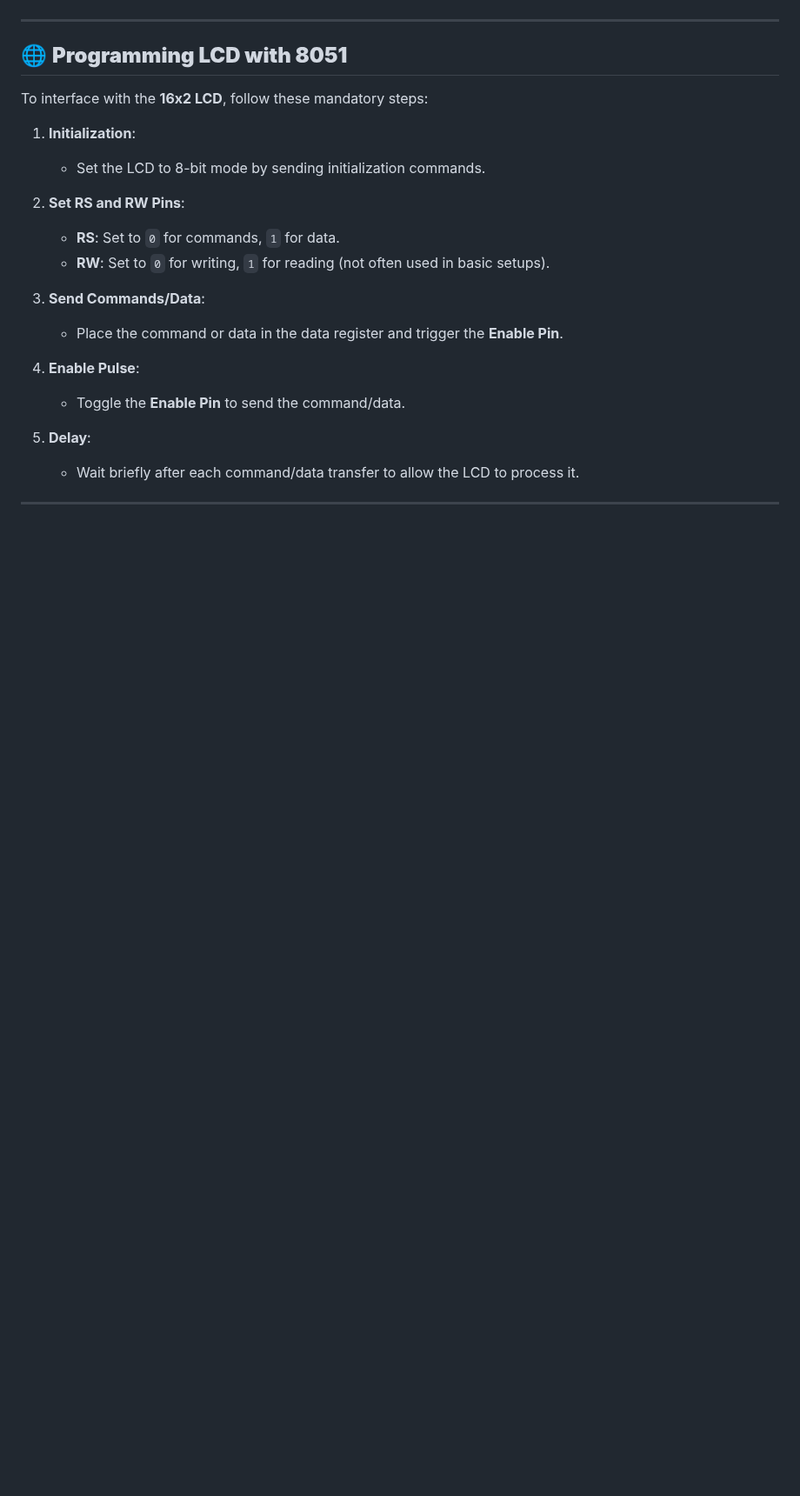
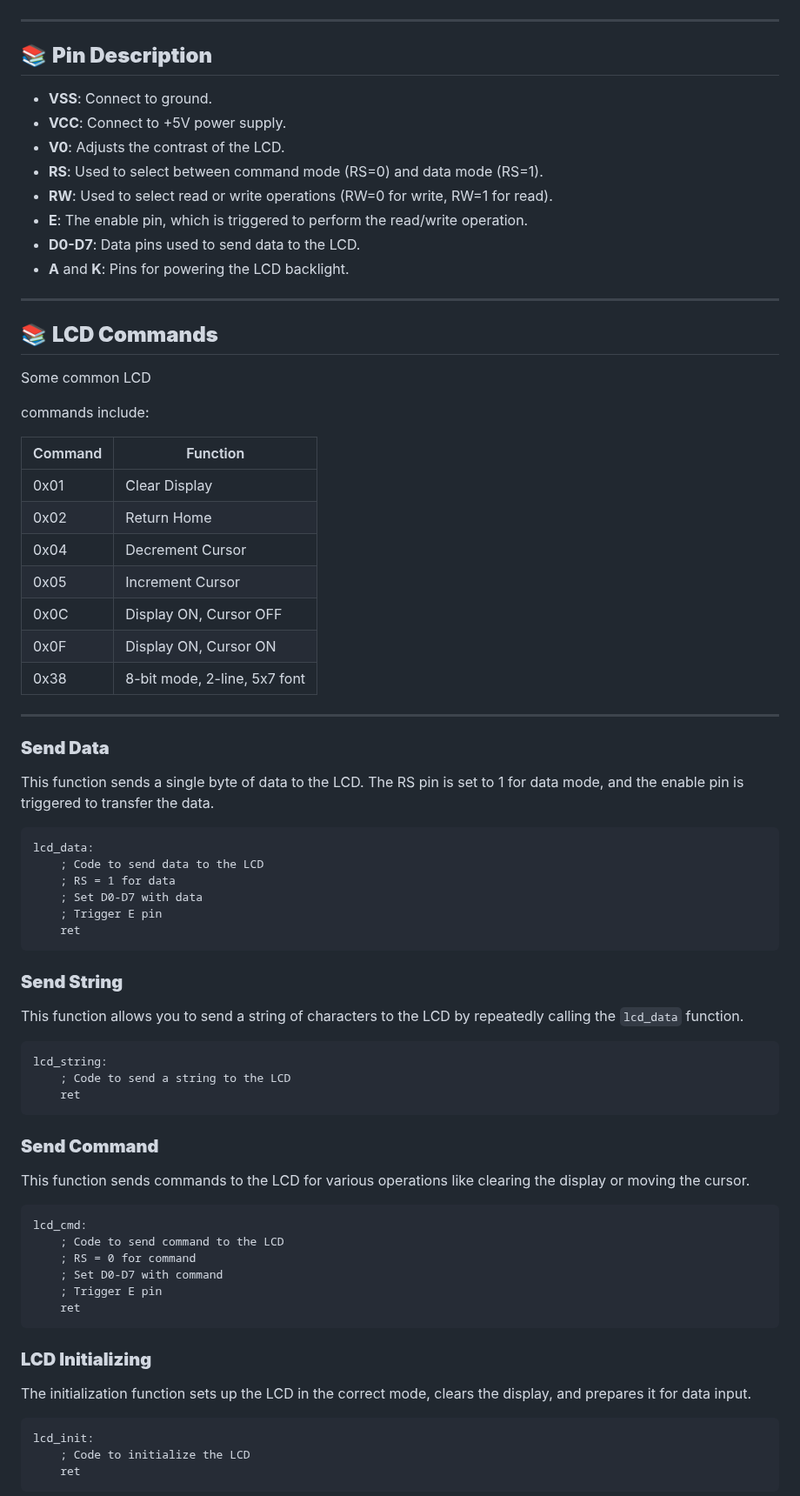
Before and after one commit to gmostofabd/8051-LCD, a Markdown page: README.md, the part around one of its changes. Shown at 87% size. Rendered like a GitHub page; blank space fills up the shorter version.

````diff
--- a/README.md
+++ b/README.md
@@ -114,24 +159,81 @@ A **Liquid Crystal Display (LCD)** provides a useful interface for embedded syst
 
 ---
 
-## 🌐 **Programming LCD with 8051**
+## 📚 **Pin Description**
 
-To interface with the **16x2 LCD**, follow these mandatory steps:
-
-1. **Initialization**:
-   - Set the LCD to 8-bit mode by sending initialization commands.
-
-2. **Set RS and RW Pins**:
-   - **RS**: Set to `0` for commands, `1` for data.
-   - **RW**: Set to `0` for writing, `1` for reading (not often used in basic setups).
-
-3. **Send Commands/Data**:
-   - Place the command or data in the data register and trigger the **Enable Pin**.
-
-4. **Enable Pulse**:
-   - Toggle the **Enable Pin** to send the command/data.
-
-5. **Delay**:
-   - Wait briefly after each command/data transfer to allow the LCD to process it.
+- **VSS**: Connect to ground.
+- **VCC**: Connect to +5V power supply.
+- **V0**: Adjusts the contrast of the LCD.
+- **RS**: Used to select between command mode (RS=0) and data mode (RS=1).
+- **RW**: Used to select read or write operations (RW=0 for write, RW=1 for read).
+- **E**: The enable pin, which is triggered to perform the read/write operation.
+- **D0-D7**: Data pins used to send data to the LCD.
+- **A** and **K**: Pins for powering the LCD backlight.
 
 ---
+
+## 📚 **LCD Commands**
+
+Some common LCD
+
+ commands include:
+
+| Command | Function                               |
+|---------|----------------------------------------|
+| 0x01   | Clear Display                         |
+| 0x02   | Return Home                           |
+| 0x04   | Decrement Cursor                      |
+| 0x05   | Increment Cursor                      |
+| 0x0C   | Display ON, Cursor OFF                |
+| 0x0F   | Display ON, Cursor ON                 |
+| 0x38   | 8-bit mode, 2-line, 5x7 font         |
+
+---
+
+
+### **Send Data**
+
+This function sends a single byte of data to the LCD. The RS pin is set to 1 for data mode, and the enable pin is triggered to transfer the data.
+
+```assembly
+lcd_data:
+    ; Code to send data to the LCD
+    ; RS = 1 for data
+    ; Set D0-D7 with data
+    ; Trigger E pin
+    ret
+```
+
+### **Send String**
+
+This function allows you to send a string of characters to the LCD by repeatedly calling the `lcd_data` function.
+
+```assembly
+lcd_string:
+    ; Code to send a string to the LCD
+    ret
+```
+
+### **Send Command**
+
+This function sends commands to the LCD for various operations like clearing the display or moving the cursor.
+
+```assembly
+lcd_cmd:
+    ; Code to send command to the LCD
+    ; RS = 0 for command
+    ; Set D0-D7 with command
+    ; Trigger E pin
+    ret
+```
+
+### **LCD Initializing**
+
+The initialization function sets up the LCD in the correct mode, clears the display, and prepares it for data input.
+
+```assembly
+lcd_init:
+    ; Code to initialize the LCD
+    ret
+```
+
````
Also changed, not shown: other parts of README.md (+141 -87 lines).
